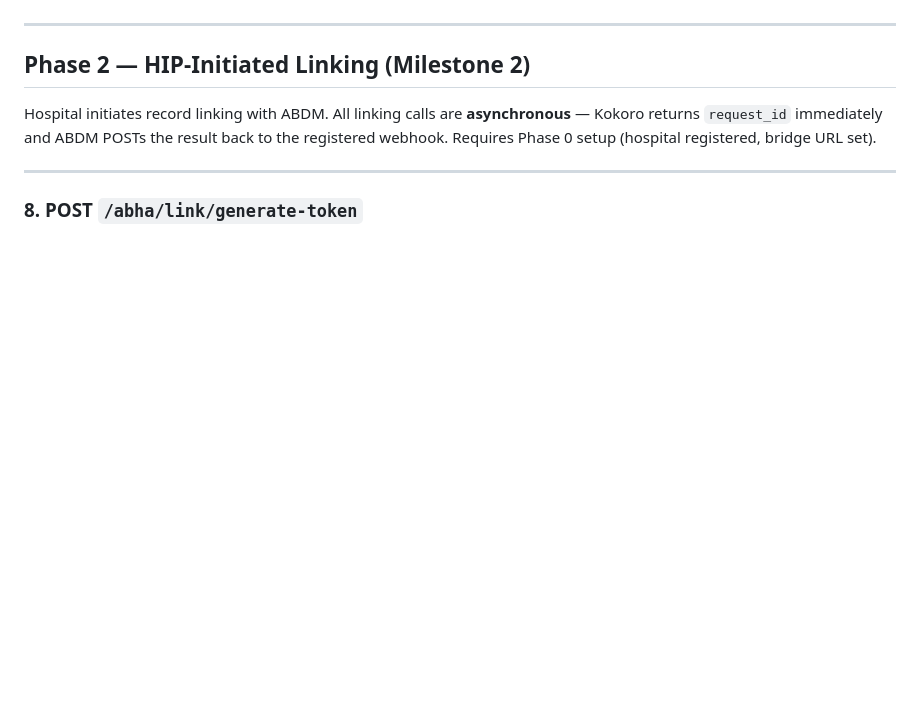
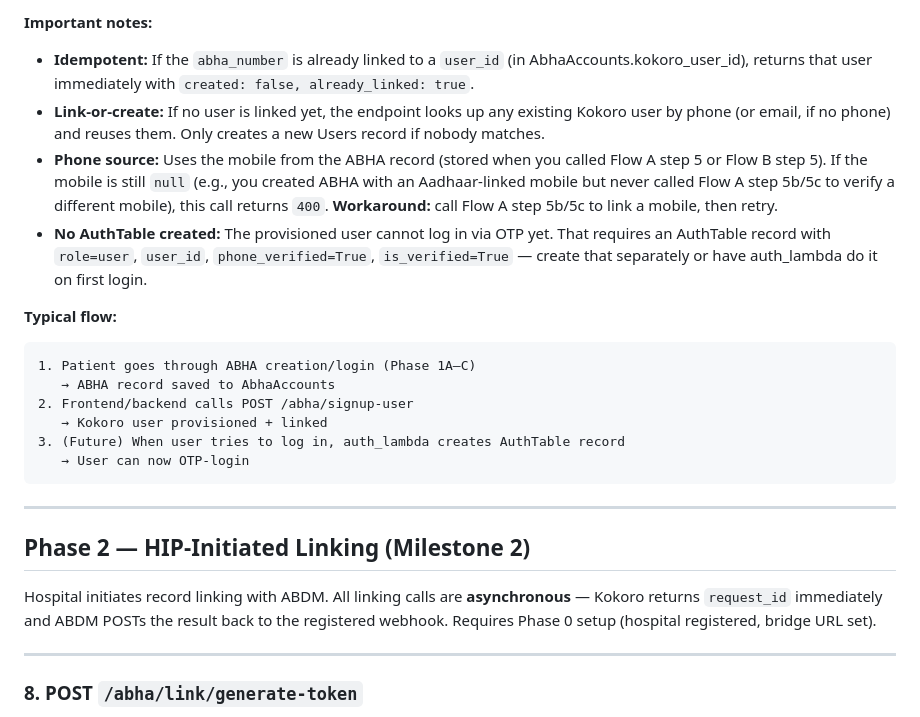
Before and after one commit to Kokoro-Doctor/backend-modular, a Markdown page: docs_api/abha-lambda.md, the part around one of its changes. GitHub-like rendering; blank space fills up the shorter version.

````diff
--- a/docs_api/abha-lambda.md
+++ b/docs_api/abha-lambda.md
@@ -865,3 +926,20 @@ Select one ABHA account from step 5a and obtain the final session token. Saves f
+**Important notes:**
+
+- **Idempotent:** If the `abha_number` is already linked to a `user_id` (in AbhaAccounts.kokoro_user_id), returns that user immediately with `created: false, already_linked: true`.
+- **Link-or-create:** If no user is linked yet, the endpoint looks up any existing Kokoro user by phone (or email, if no phone) and reuses them. Only creates a new Users record if nobody matches.
+- **Phone source:** Uses the mobile from the ABHA record (stored when you called Flow A step 5 or Flow B step 5). If the mobile is still `null` (e.g., you created ABHA with an Aadhaar-linked mobile but never called Flow A step 5b/5c to verify a different mobile), this call returns `400`. **Workaround:** call Flow A step 5b/5c to link a mobile, then retry.
+- **No AuthTable created:** The provisioned user cannot log in via OTP yet. That requires an AuthTable record with `role=user`, `user_id`, `phone_verified=True`, `is_verified=True` — create that separately or have auth_lambda do it on first login.
+
+**Typical flow:**
+
+```
+1. Patient goes through ABHA creation/login (Phase 1A–C)
+   → ABHA record saved to AbhaAccounts
+2. Frontend/backend calls POST /abha/signup-user
+   → Kokoro user provisioned + linked
+3. (Future) When user tries to log in, auth_lambda creates AuthTable record
+   → User can now OTP-login
+```
 
 ---
 
````
Also changed, not shown: other parts of docs_api/abha-lambda.md (+61 -0 lines).
